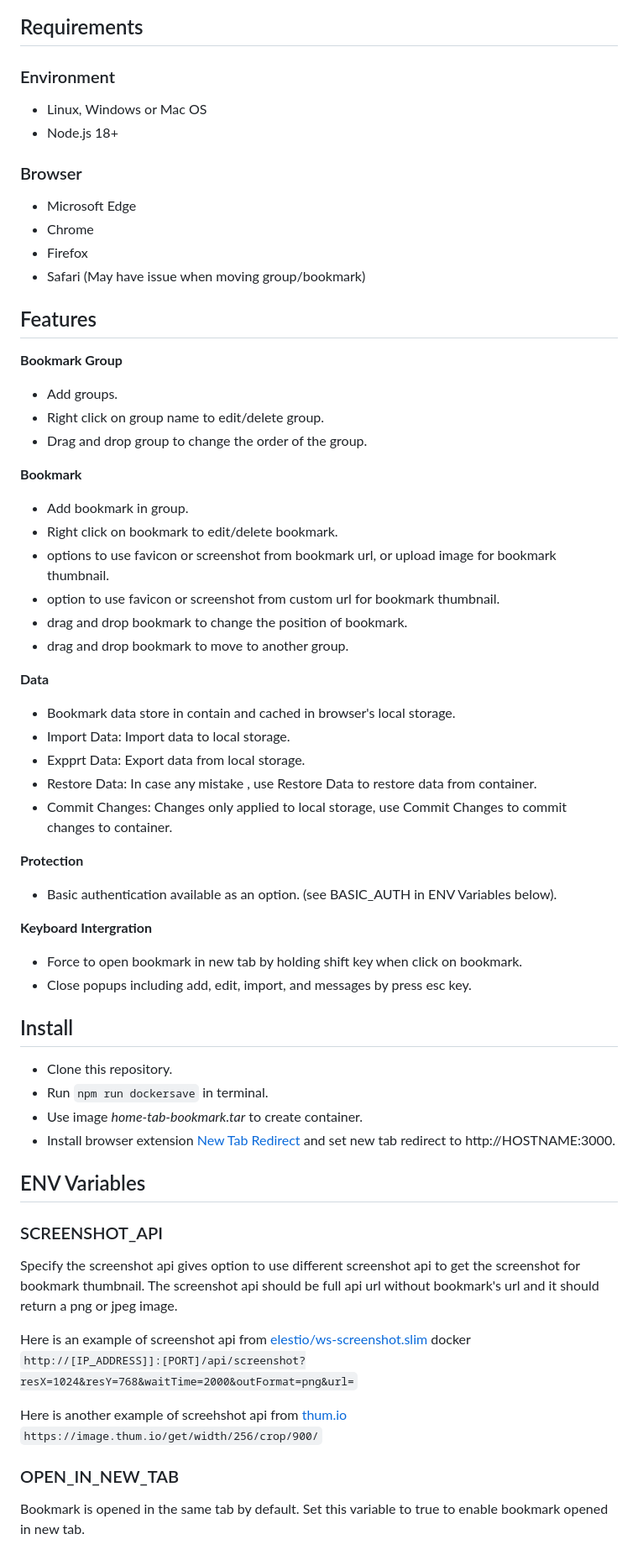
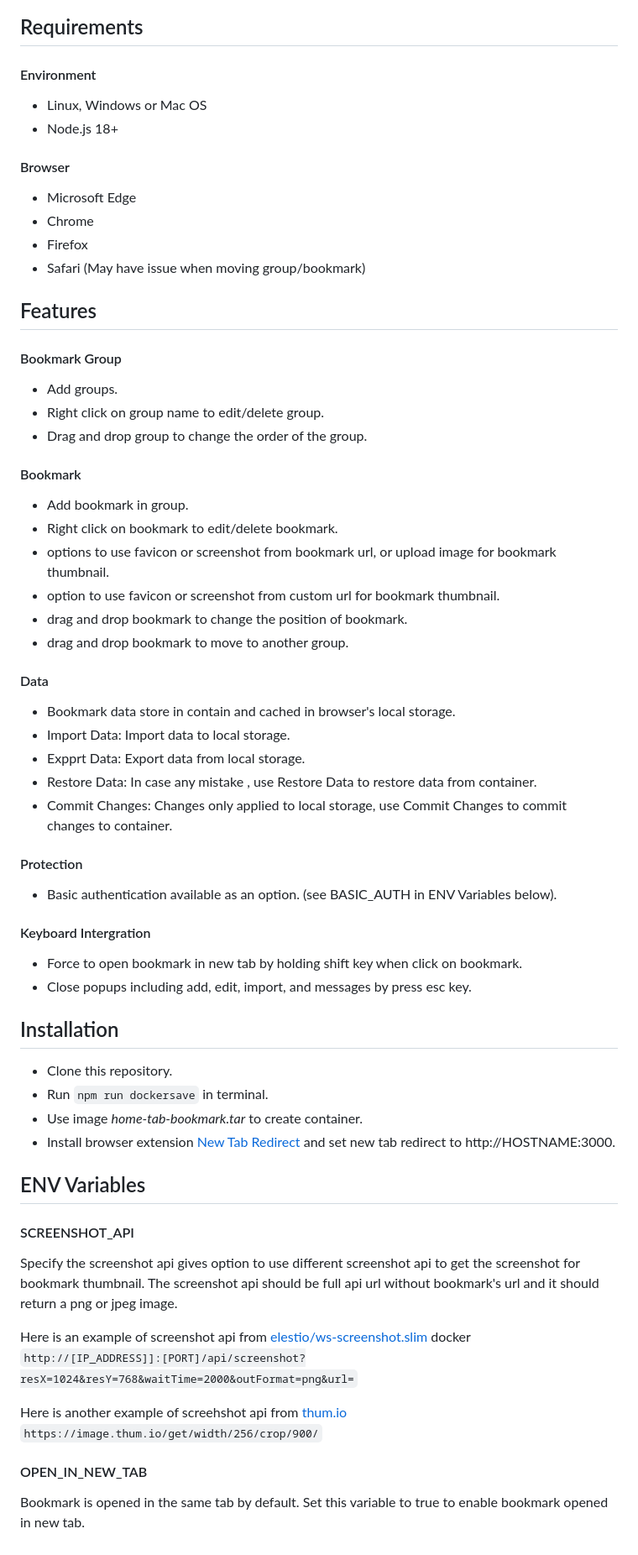
Before and after one commit to dannystudio/home.tab.bookmark.docker, a Markdown page: README.md, the part around the change printed below. Shown: that part at 84% size. Drawn GitHub-style.

```diff
--- a/README.md
+++ b/README.md
@@ -5,10 +5,12 @@ Selfhosted SpeedDial style bookmark for browser home tab.
 ![screenshot](https://github.com/user-attachments/assets/d0d78c2d-e515-400e-a815-a646bf230b3e)
 
 ## Requirements
-### Environment
+
+#### Environment
 * Linux, Windows or Mac OS
 * Node.js 18+
-### Browser
+
+#### Browser
 * Microsoft Edge
 * Chrome
 * Firefox
@@ -16,12 +18,12 @@ Selfhosted SpeedDial style bookmark for browser home tab.
 
 ## Features
 
-**Bookmark Group**
+#### Bookmark Group
 * Add groups.
 * Right click on group name to edit/delete group.
 * Drag and drop group to change the order of the group.
 
-**Bookmark**
+#### Bookmark
 * Add bookmark in group.
 * Right click on bookmark to edit/delete bookmark.
 * options to use favicon or screenshot from bookmark url, or upload image for bookmark thumbnail.
@@ -29,28 +31,29 @@ Selfhosted SpeedDial style bookmark for browser home tab.
 * drag and drop bookmark to change the position of bookmark.
 * drag and drop bookmark to move to another group.
 
-**Data**
+#### Data
 * Bookmark data store in contain and cached in browser's local storage.
 * Import Data: Import data to local storage.
 * Expprt Data: Export data from local storage.
 * Restore Data: In case any mistake , use Restore Data to restore data from container.
 * Commit Changes: Changes only applied to local storage, use Commit Changes to commit changes to container.
 
-**Protection**
+#### Protection
 * Basic authentication available as an option. (see BASIC_AUTH in ENV Variables below).
 
-**Keyboard Intergration**
+#### Keyboard Intergration
 * Force to open bookmark in new tab by holding shift key when click on bookmark.
 * Close popups including add, edit, import, and messages by press esc key.
 
-## Install
+## Installation
 * Clone this repository.
 * Run `npm run dockersave` in terminal.
 * Use image *home-tab-bookmark.tar* to create container.
 * Install browser extension [New Tab Redirect](https://chromewebstore.google.com/detail/new-tab-redirect/icpgjfneehieebagbmdbhnlpiopdcmna?hl=en-US) and set new tab redirect to http://HOSTNAME:3000.
 
 ## ENV Variables
-### SCREENSHOT_API ###
+
+#### SCREENSHOT_API
 Specify the screenshot api gives option to use different screenshot api to get the screenshot for bookmark thumbnail. The screenshot api should be full api url without bookmark's url and it should return a png or jpeg image.
 
 Here is an example of screenshot api from [elestio/ws-screenshot.slim](https://hub.docker.com/r/elestio/ws-screenshot.slim) docker
@@ -59,6 +62,6 @@ Here is an example of screenshot api from [elestio/ws-screenshot.slim](https://h
 Here is another example of screehshot api from [thum.io](https://www.thum.io)
 `https://image.thum.io/get/width/256/crop/900/`
 
-### OPEN_IN_NEW_TAB ###
+#### OPEN_IN_NEW_TAB
 Bookmark is opened in the same tab by default. Set this variable to true to enable bookmark opened in new tab.
 
```
Also changed, not shown: other parts of README.md (+6 -5 lines).
